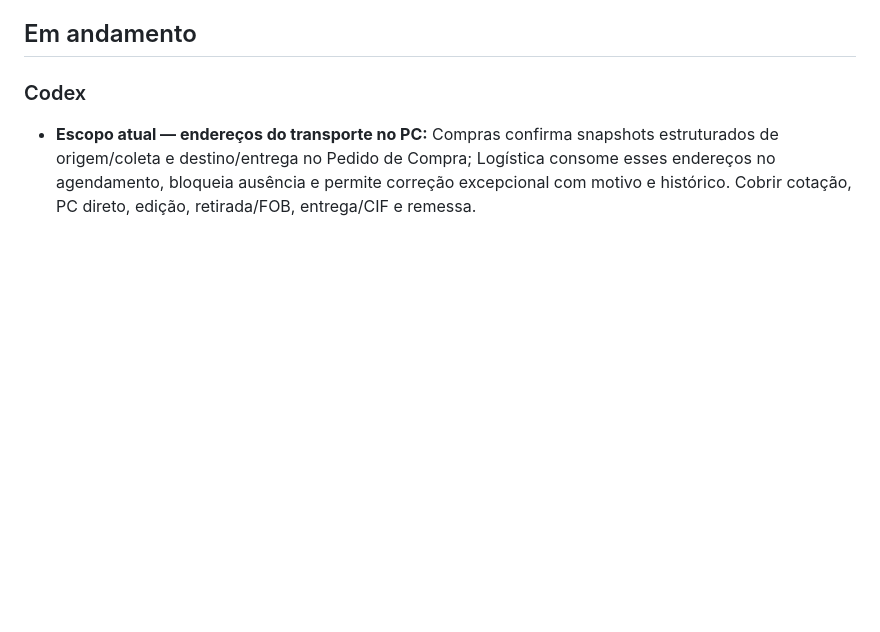
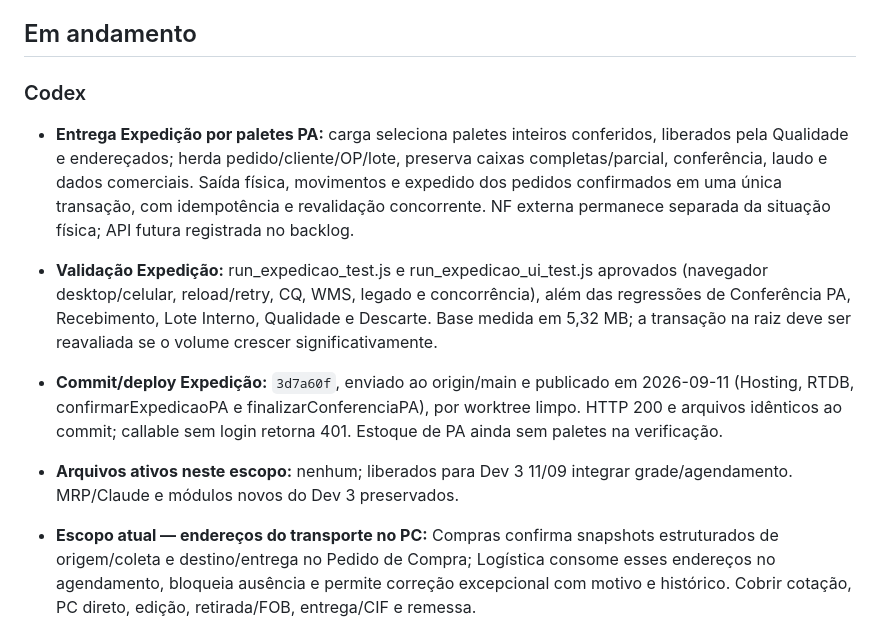
Before and after one commit to gcallegaro-kur/PCP-Kuryos, a Markdown page: AGENT_STATUS.md, the part around the change. Drawn GitHub-style; blank space fills up the shorter version.

Commit message:
docs: registra deploy da expedicao por paletes

```diff
--- a/AGENT_STATUS.md
+++ b/AGENT_STATUS.md
@@ -6,6 +6,11 @@ o bloco do agente que você está operando e mantenha o histórico curto.
 ## Em andamento
 
 ### Codex
+
+- **Entrega Expedição por paletes PA:** carga seleciona paletes inteiros conferidos, liberados pela Qualidade e endereçados; herda pedido/cliente/OP/lote, preserva caixas completas/parcial, conferência, laudo e dados comerciais. Saída física, movimentos e expedido dos pedidos confirmados em uma única transação, com idempotência e revalidação concorrente. NF externa permanece separada da situação física; API futura registrada no backlog.
+- **Validação Expedição:** run_expedicao_test.js e run_expedicao_ui_test.js aprovados (navegador desktop/celular, reload/retry, CQ, WMS, legado e concorrência), além das regressões de Conferência PA, Recebimento, Lote Interno, Qualidade e Descarte. Base medida em 5,32 MB; a transação na raiz deve ser reavaliada se o volume crescer significativamente.
+- **Commit/deploy Expedição:** `3d7a60f`, enviado ao origin/main e publicado em 2026-09-11 (Hosting, RTDB, confirmarExpedicaoPA e finalizarConferenciaPA), por worktree limpo. HTTP 200 e arquivos idênticos ao commit; callable sem login retorna 401. Estoque de PA ainda sem paletes na verificação.
+- **Arquivos ativos neste escopo:** nenhum; liberados para Dev 3 11/09 integrar grade/agendamento. MRP/Claude e módulos novos do Dev 3 preservados.
 
 - **Escopo atual — endereços do transporte no PC:** Compras confirma snapshots estruturados de origem/coleta e destino/entrega no Pedido de Compra; Logística consome esses endereços no agendamento, bloqueia ausência e permite correção excepcional com motivo e histórico. Cobrir cotação, PC direto, edição, retirada/FOB, entrega/CIF e remessa.
 - **Arquivos ativos neste escopo:** `public/compras.html`, `public/logistica.html`, `public/shared/rotas-pc.js`, `run_rotas_pc_test.js`, `public/manual_compras.html`, `public/manual_logistica.html` e `AGENT_STATUS.md`. Não alterar `public/shared/utils.js` nem `public/insumos.html`, reservados ao MRP/Claude.
```
